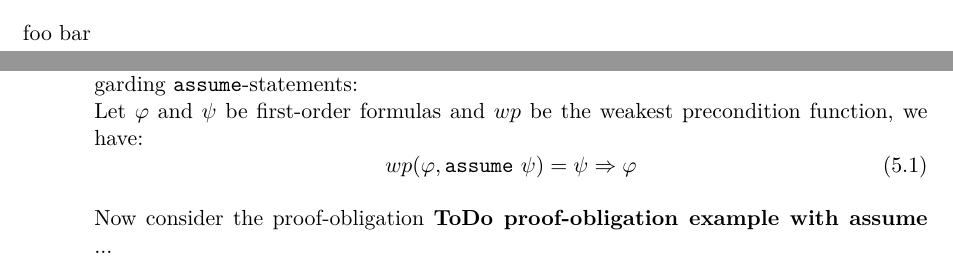
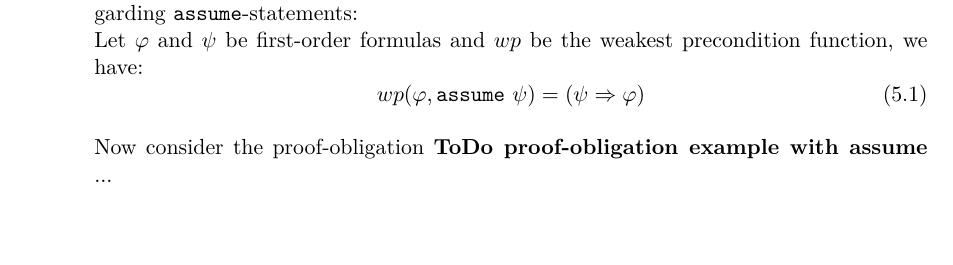
Before and after one commit to JonasWerner/BachelorThesis, a LaTeX thesis (Thesis/bsc_thesis_Jonas.tex): two parts of pages 7 and 48 of 53 before the commit and part of page 48 of 53 after it, the two joined at a grey line, cut at the place of the change, the shorter picture padded with empty space. Compiled offline with pdfLaTeX.

Commit message:
remove duplicate

```diff
--- a/Thesis/bsc_thesis_Jonas.tex
+++ b/Thesis/bsc_thesis_Jonas.tex
@@ -180,7 +180,7 @@ or assignment, either wholly or excerpts thereof.
 \end{tabular}
 
 \chapter*{Abstract}
-foo bar
+
 
 \chapter*{Zusammenfassung}
 foo bar aber auf deutsch
```
Also changed, not shown: Thesis/bsc_thesis_Jonas.pdf, bsc_thesis_Jonas.pdf (deleted), Thesis/bsc_thesis_Jonas.tex (2 more changed lines).
